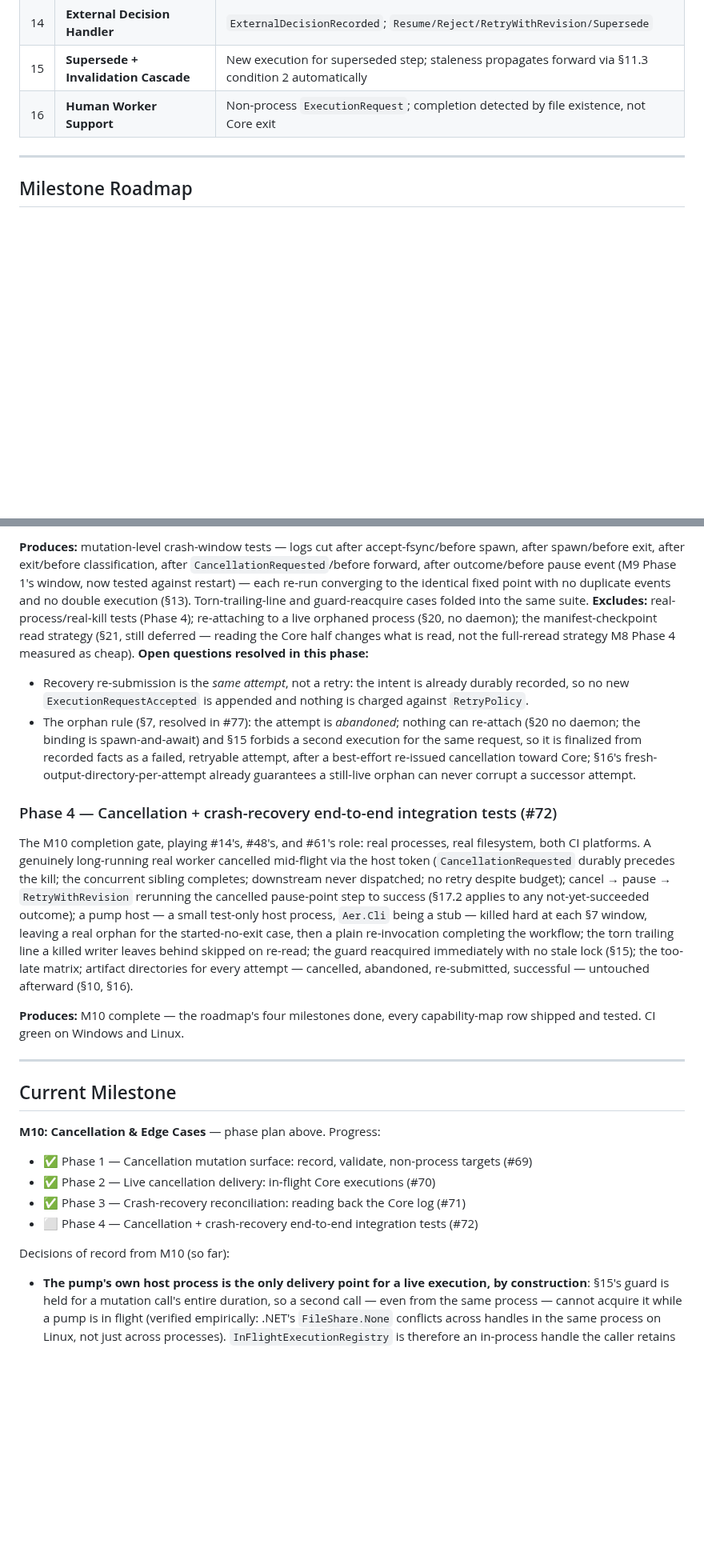
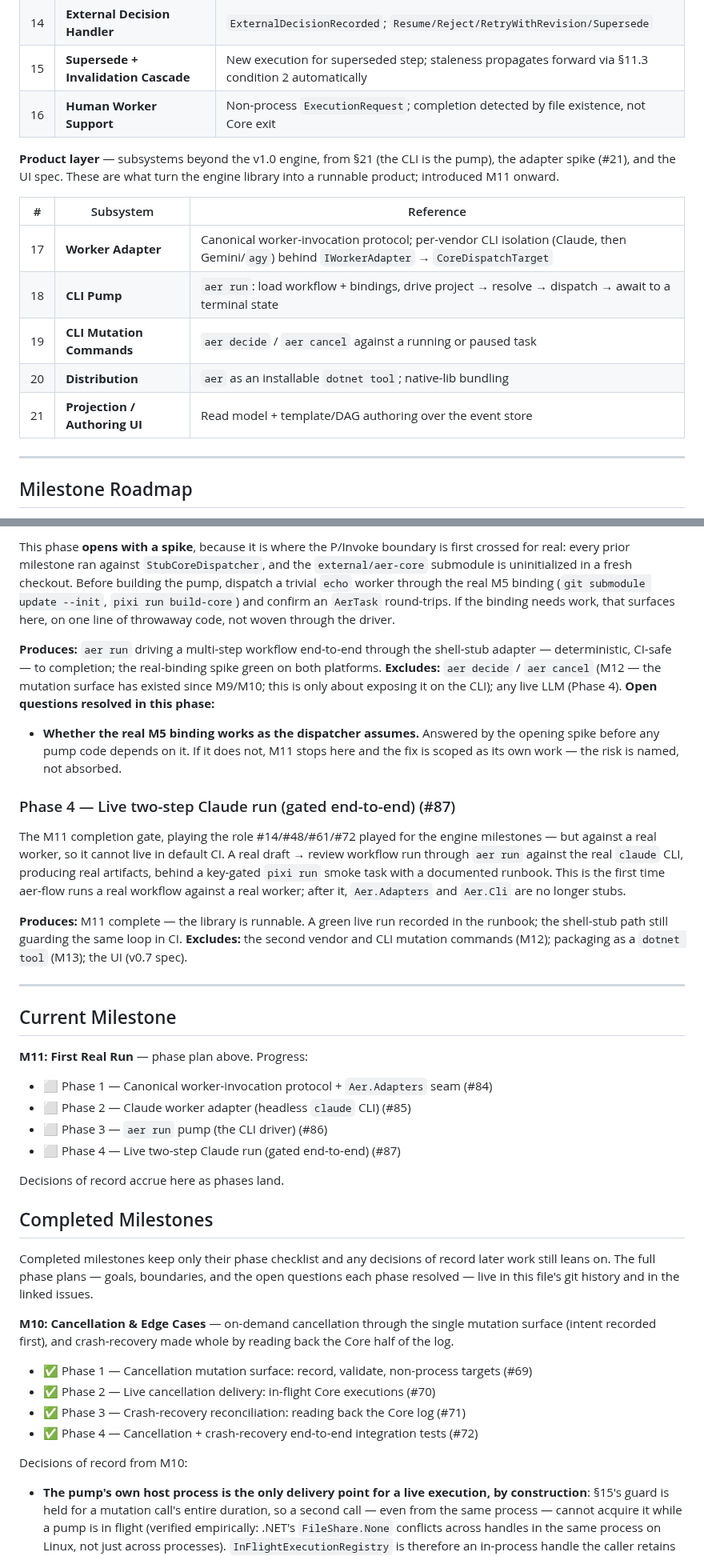
Before and after one commit to aer-works/aer-flow, a Markdown page: IMPLEMENTATION_PLAN.md, 2 parts joined by grey strips. Shown at 80% size. GitHub-like rendering; blank space fills up the shorter version.

```diff
--- a/IMPLEMENTATION_PLAN.md
+++ b/IMPLEMENTATION_PLAN.md
@@ -29,6 +29,16 @@ What subsystems exist, derived from the spec. Not chronological — this is arch
 | 15 | **Supersede + Invalidation Cascade** | New execution for superseded step; staleness propagates forward via §11.3 condition 2 automatically | §17.5 |
 | 16 | **Human Worker Support** | Non-process `ExecutionRequest`; completion detected by file existence, not Core exit | §17.3 |
 
+**Product layer** — subsystems beyond the v1.0 engine, from §21 (the CLI is the pump), the adapter spike (#21), and the UI spec. These are what turn the engine library into a runnable product; introduced M11 onward.
+
+| # | Subsystem | Reference |
+|---|---|---|
+| 17 | **Worker Adapter** | Canonical worker-invocation protocol; per-vendor CLI isolation (Claude, then Gemini/`agy`) behind `IWorkerAdapter` → `CoreDispatchTarget` | CLAUDE.md rule #2; §3, §4; #21 |
+| 18 | **CLI Pump** | `aer run`: load workflow + bindings, drive project → resolve → dispatch → await to a terminal state | §21 |
+| 19 | **CLI Mutation Commands** | `aer decide` / `aer cancel` against a running or paused task | §14, §21; UI spec §7 |
+| 20 | **Distribution** | `aer` as an installable `dotnet tool`; native-lib bundling | AER Overview §6 |
+| 21 | **Projection / Authoring UI** | Read model + template/DAG authoring over the event store | UI spec v0.7 |
+
 ---
 
 ## Milestone Roadmap
@@ -84,27 +99,44 @@ The phase boundaries follow the spec's own seams: within §9, recording an inten
 
-**Produces:** mutation-level crash-window tests — logs cut after accept-fsync/before spawn, after spawn/before exit, after exit/before classification, after `CancellationRequested`/before forward, after outcome/before pause event (M9 Phase 1's window, now tested against restart) — each re-run converging to the identical fixed point with no duplicate events and no double execution (§13). Torn-trailing-line and guard-reacquire cases folded into the same suite.
-**Excludes:** real-process/real-kill tests (Phase 4); re-attaching to a live orphaned process (§20, no daemon); the manifest-checkpoint read strategy (§21, still deferred — reading the Core half changes what is read, not the full-reread strategy M8 Phase 4 measured as cheap).
+This phase **opens with a spike**, because it is where the P/Invoke boundary is first crossed for real: every prior milestone ran against `StubCoreDispatcher`, and the `external/aer-core` submodule is uninitialized in a fresh checkout. Before building the pump, dispatch a trivial `echo` worker through the real M5 binding (`git submodule update --init`, `pixi run build-core`) and confirm an `AerTask` round-trips. If the binding needs work, that surfaces here, on one line of throwaway code, not woven through the driver.
+
+**Produces:** `aer run` driving a multi-step workflow end-to-end through the shell-stub adapter — deterministic, CI-safe — to completion; the real-binding spike green on both platforms.
+**Excludes:** `aer decide` / `aer cancel` (M12 — the mutation surface has existed since M9/M10; this is only about exposing it on the CLI); any live LLM (Phase 4).
 **Open questions resolved in this phase:**
-- Recovery re-submission is the *same attempt*, not a retry: the intent is already durably recorded, so no new `ExecutionRequestAccepted` is appended and nothing is charged against `RetryPolicy`.
-- The orphan rule (§7, resolved in #77): the attempt is *abandoned*; nothing can re-attach (§20 no daemon; the binding is spawn-and-await) and §15 forbids a second execution for the same request, so it is finalized from recorded facts as a failed, retryable attempt, after a best-effort re-issued cancellation toward Core; §16's fresh-output-directory-per-attempt already guarantees a still-live orphan can never corrupt a successor attempt.
+- **Whether the real M5 binding works as the dispatcher assumes.** Answered by the opening spike before any pump code depends on it. If it does not, M11 stops here and the fix is scoped as its own work — the risk is named, not absorbed.
 
-### Phase 4 — Cancellation + crash-recovery end-to-end integration tests (#72)
-The M10 completion gate, playing #14's, #48's, and #61's role: real processes, real filesystem, both CI platforms. A genuinely long-running real worker cancelled mid-flight via the host token (`CancellationRequested` durably precedes the kill; the concurrent sibling completes; downstream never dispatched; no retry despite budget); cancel → pause → `RetryWithRevision` rerunning the cancelled pause-point step to success (§17.2 applies to any not-yet-succeeded outcome); a pump host — a small test-only host process, `Aer.Cli` being a stub — killed hard at each §7 window, leaving a real orphan for the started-no-exit case, then a plain re-invocation completing the workflow; the torn trailing line a killed writer leaves behind skipped on re-read; the guard reacquired immediately with no stale lock (§15); the too-late matrix; artifact directories for every attempt — cancelled, abandoned, re-submitted, successful — untouched afterward (§10, §16).
+### Phase 4 — Live two-step Claude run (gated end-to-end) (#87)
+The M11 completion gate, playing the role #14/#48/#61/#72 played for the engine milestones — but against a real worker, so it cannot live in default CI. A real draft → review workflow run through `aer run` against the real `claude` CLI, producing real artifacts, behind a key-gated `pixi run` smoke task with a documented runbook. This is the first time aer-flow runs a real workflow against a real worker; after it, `Aer.Adapters` and `Aer.Cli` are no longer stubs.
 
-**Produces:** M10 complete — the roadmap's four milestones done, every capability-map row shipped and tested. CI green on Windows and Linux.
+**Produces:** M11 complete — the library is runnable. A green live run recorded in the runbook; the shell-stub path still guarding the same loop in CI.
+**Excludes:** the second vendor and CLI mutation commands (M12); packaging as a `dotnet tool` (M13); the UI (v0.7 spec).
 
 ---
 
 ## Current Milestone
 
-**M10: Cancellation & Edge Cases** — phase plan above. Progress:
+**M11: First Real Run** — phase plan above. Progress:
+
+- ⬜ Phase 1 — Canonical worker-invocation protocol + `Aer.Adapters` seam (#84)
+- ⬜ Phase 2 — Claude worker adapter (headless `claude` CLI) (#85)
+- ⬜ Phase 3 — `aer run` pump (the CLI driver) (#86)
+- ⬜ Phase 4 — Live two-step Claude run (gated end-to-end) (#87)
+
+Decisions of record accrue here as phases land.
+
+## Completed Milestones
+
+Completed milestones keep only their phase checklist and any decisions of record later work
+still leans on. The full phase plans — goals, boundaries, and the open questions each phase
+resolved — live in this file's git history and in the linked issues.
+
+**M10: Cancellation & Edge Cases** — on-demand cancellation through the single mutation surface (intent recorded first), and crash-recovery made whole by reading back the Core half of the log.
 
 - ✅ Phase 1 — Cancellation mutation surface: record, validate, non-process targets (#69)
 - ✅ Phase 2 — Live cancellation delivery: in-flight Core executions (#70)
 - ✅ Phase 3 — Crash-recovery reconciliation: reading back the Core log (#71)
-- ⬜ Phase 4 — Cancellation + crash-recovery end-to-end integration tests (#72)
+- ✅ Phase 4 — Cancellation + crash-recovery end-to-end integration tests (#72)
 
-Decisions of record from M10 (so far):
+Decisions of record from M10:
 
 - **The pump's own host process is the only delivery point for a live execution, by construction**:
   §15's guard is held for a mutation call's entire duration, so a second call — even from the same
```
Also changed, not shown: other parts of IMPLEMENTATION_PLAN.md (+29 -30 lines).
